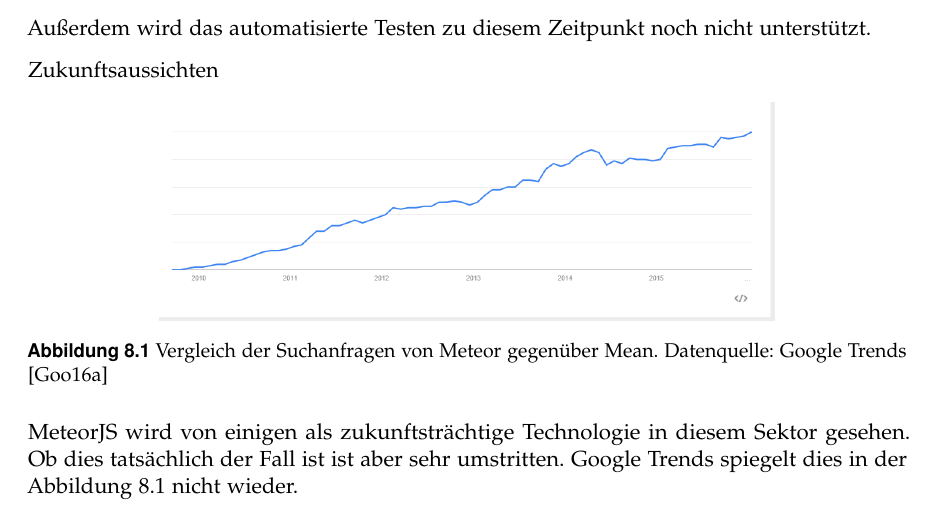
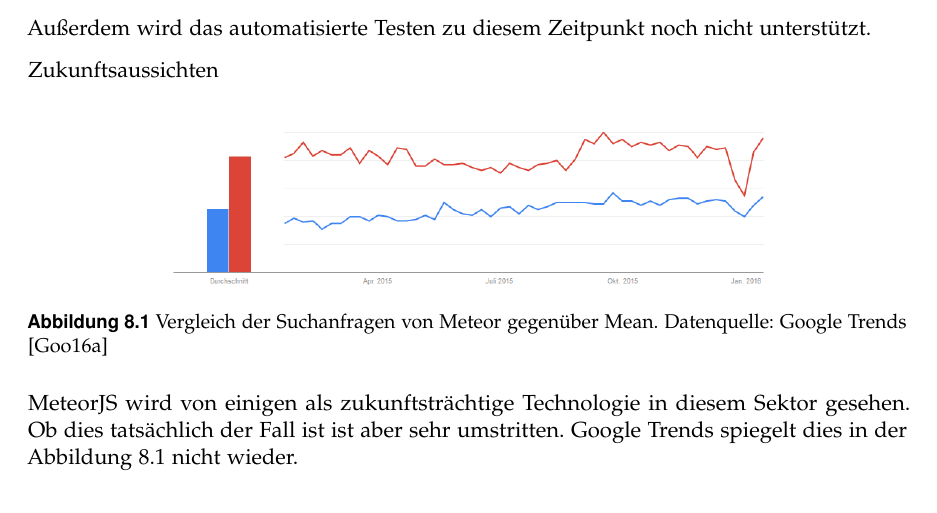
Before and after one commit to mihaeu/fair-projects, a LaTeX book (main.tex, which reads mean-frameworks.tex): part of page 36 of 47, cut so that both start at the same text. Compiled offline with pdfLaTeX; an older LaTeX class or package is replaced by its successor.

Commit message:
update mean-frameworks (Bild Änderung)

```diff
--- a/mean-frameworks.tex
+++ b/mean-frameworks.tex
@@ -59,7 +59,7 @@ Zukunftsaussichten
 
 \begin{figure}[h]
 	\centering
-	\includegraphics[width=0.7\linewidth]{figures/NodeJS.png}
+	\includegraphics[width=0.7\linewidth]{figures/meteor-vs-mean.png}
 	\caption{Vergleich der Suchanfragen von Meteor gegenüber Mean. Datenquelle: Google Trends \cite{googleTrends:meteorVsMean}}
 	\label{f:mean-frameworks:meteorVsMean}
 \end{figure}
```
